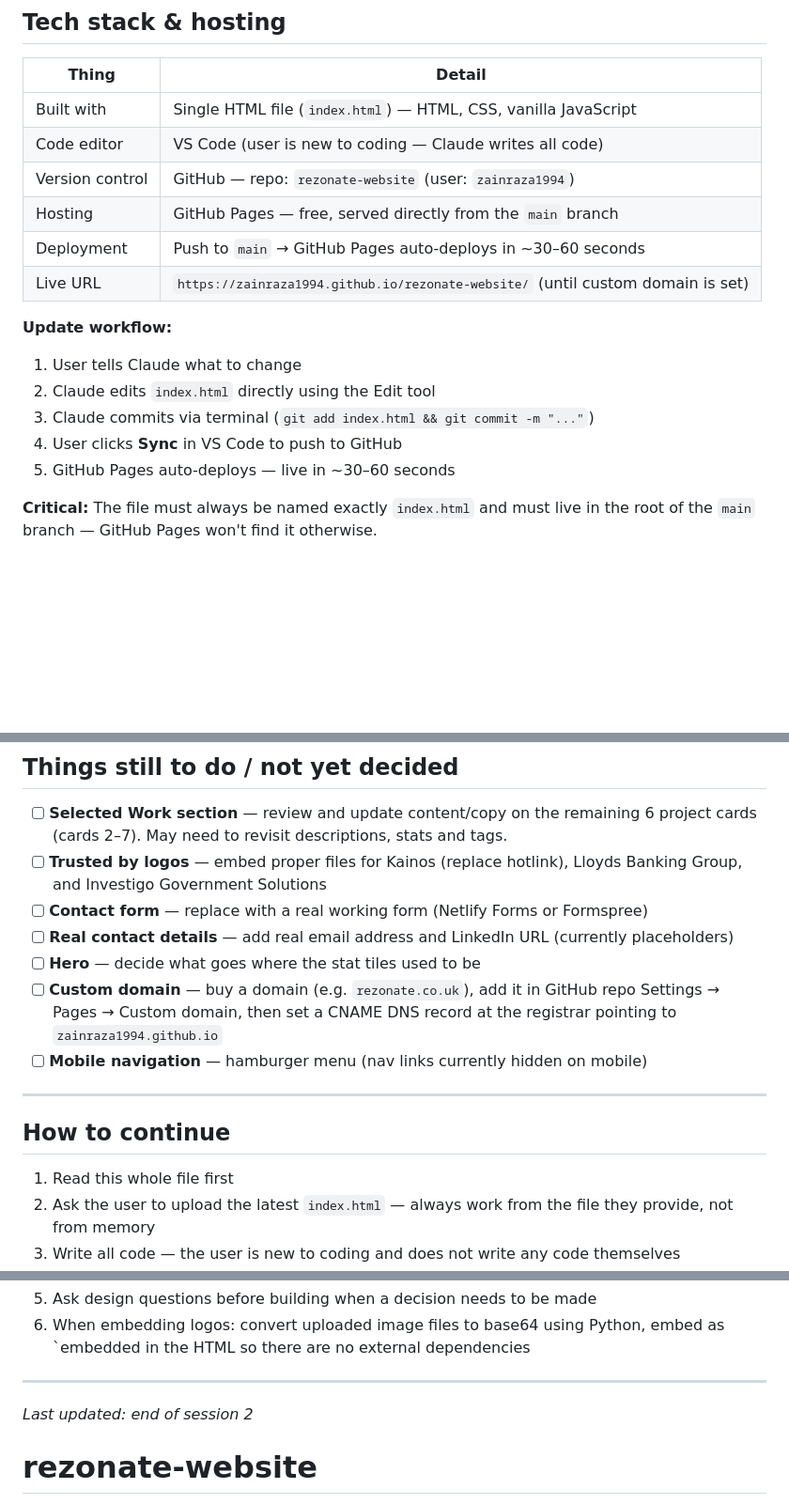
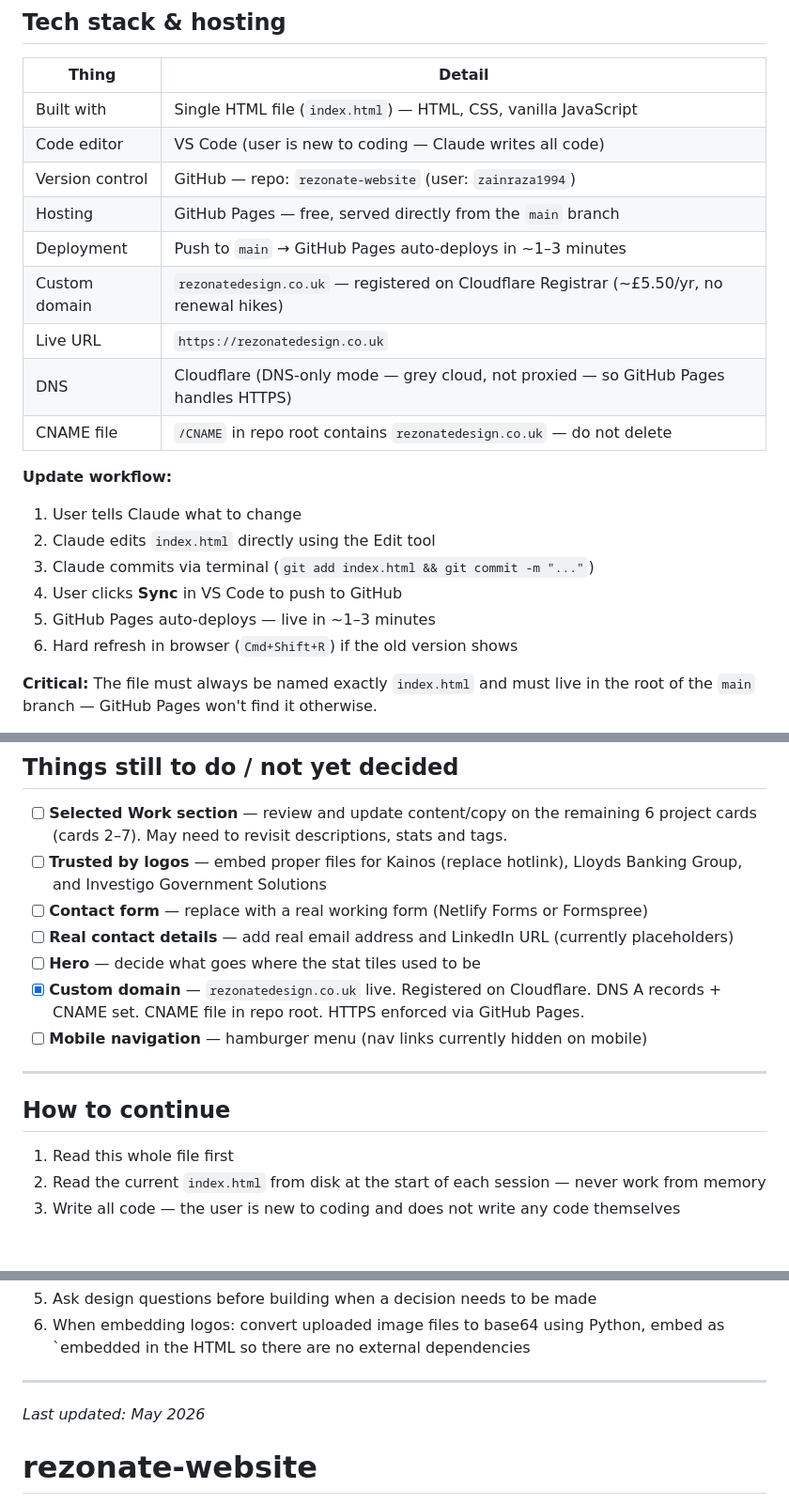
Before and after one commit to zainraza1994/rezonate-website, a Markdown page: README.md, 3 parts joined by grey strips. Shown at 94% size. Drawn GitHub-style; blank space fills up the shorter version.

Commit message:
update README and CLAUDE.md with custom domain context

```diff
--- a/README.md
+++ b/README.md
@@ -64,15 +64,19 @@ The site serves two purposes:
 | Code editor | VS Code (user is new to coding — Claude writes all code) |
 | Version control | GitHub — repo: `rezonate-website` (user: `zainraza1994`) |
 | Hosting | GitHub Pages — free, served directly from the `main` branch |
-| Deployment | Push to `main` → GitHub Pages auto-deploys in ~30–60 seconds |
-| Live URL | `https://zainraza1994.github.io/rezonate-website/` (until custom domain is set) |
+| Deployment | Push to `main` → GitHub Pages auto-deploys in ~1–3 minutes |
+| Custom domain | `rezonatedesign.co.uk` — registered on Cloudflare Registrar (~£5.50/yr, no renewal hikes) |
+| Live URL | `https://rezonatedesign.co.uk` |
+| DNS | Cloudflare (DNS-only mode — grey cloud, not proxied — so GitHub Pages handles HTTPS) |
+| CNAME file | `/CNAME` in repo root contains `rezonatedesign.co.uk` — do not delete |
 
 **Update workflow:**
 1. User tells Claude what to change
 2. Claude edits `index.html` directly using the Edit tool
 3. Claude commits via terminal (`git add index.html && git commit -m "..."`)
 4. User clicks **Sync** in VS Code to push to GitHub
-5. GitHub Pages auto-deploys — live in ~30–60 seconds
+5. GitHub Pages auto-deploys — live in ~1–3 minutes
+6. Hard refresh in browser (`Cmd+Shift+R`) if the old version shows
 
 **Critical:** The file must always be named exactly `index.html` and must live in the root of the `main` branch — GitHub Pages won't find it otherwise.
 
@@ -218,7 +222,7 @@ The old "Sectors" section has been replaced with a "Trusted by" client logo stri
 - [ ] **Contact form** — replace with a real working form (Netlify Forms or Formspree)
 - [ ] **Real contact details** — add real email address and LinkedIn URL (currently placeholders)
 - [ ] **Hero** — decide what goes where the stat tiles used to be
-- [ ] **Custom domain** — buy a domain (e.g. `rezonate.co.uk`), add it in GitHub repo Settings → Pages → Custom domain, then set a CNAME DNS record at the registrar pointing to `zainraza1994.github.io`
+- [x] **Custom domain** — `rezonatedesign.co.uk` live. Registered on Cloudflare. DNS A records + CNAME set. CNAME file in repo root. HTTPS enforced via GitHub Pages.
 - [ ] **Mobile navigation** — hamburger menu (nav links currently hidden on mobile)
 
 ---
@@ -226,5 +230,5 @@ The old "Sectors" section has been replaced with a "Trusted by" client logo stri
 ## How to continue
 
 1. Read this whole file first
-2. Ask the user to upload the latest `index.html` — always work from the file they provide, not from memory
+2. Read the current `index.html` from disk at the start of each session — never work from memory
 3. Write all code — the user is new to coding and does not write any code themselves
@@ -234,6 +238,6 @@ The old "Sectors" section has been replaced with a "Trusted by" client logo stri
 
 ---
 
-*Last updated: end of session 2*
+*Last updated: May 2026*
 # rezonate-website
 Rezonate Ltd Website
```
Also changed, not shown: other parts of README.md (+1 -1 lines), CLAUDE.md (+3 -1 lines).
